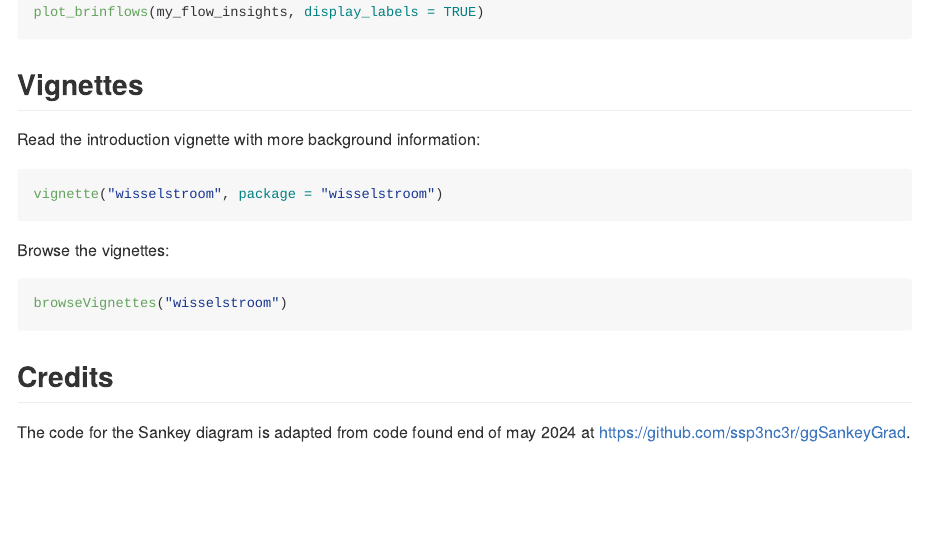
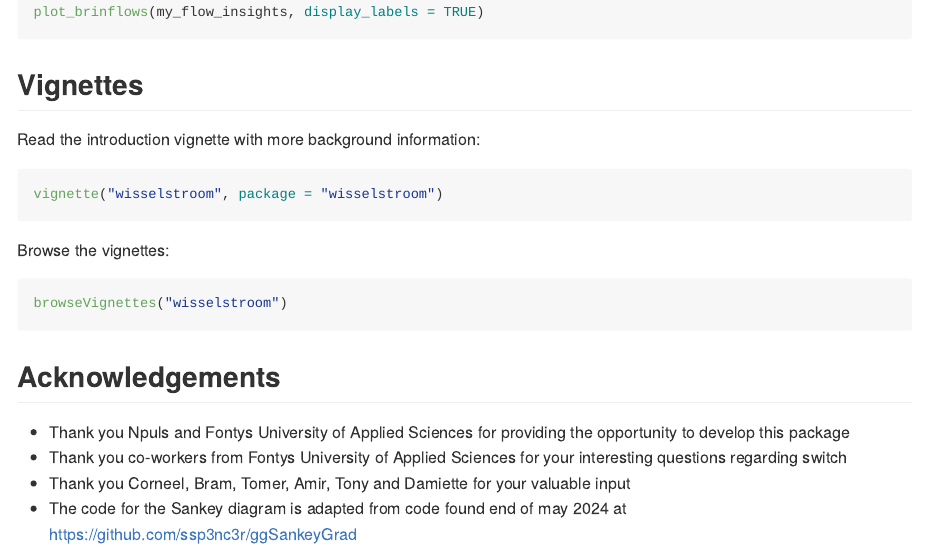
Before and after one commit to ed2c/wisselstroom, an R Markdown document (README.Rmd): the page in a window 1100 px wide, from 1020 px down. The pictures show the output file README.md that the author committed with the source, drawn offline in the style of GitHub; badge pictures from the web are left out.

Commit message:
update acknowledgements

```diff
--- a/README.Rmd
+++ b/README.Rmd
@@ -79,6 +79,9 @@ browseVignettes("wisselstroom")
 
 
 
-## Credits
+## Acknowledgements
 
-The code for the Sankey diagram is adapted from code found end of may 2024 at  https://github.com/ssp3nc3r/ggSankeyGrad.
+-  Thank you Npuls and Fontys University of Applied Sciences for providing the opportunity to develop this package
+-  Thank you co-workers from Fontys University of Applied Sciences for your interesting questions regarding switch
+-  Thank you Corneel, Bram, Tomer, Amir, Tony and Damiette for your valuable input
+-  The code for the Sankey diagram is adapted from code found end of may 2024 at  https://github.com/ssp3nc3r/ggSankeyGrad
```
Also changed, not shown: README.md.
